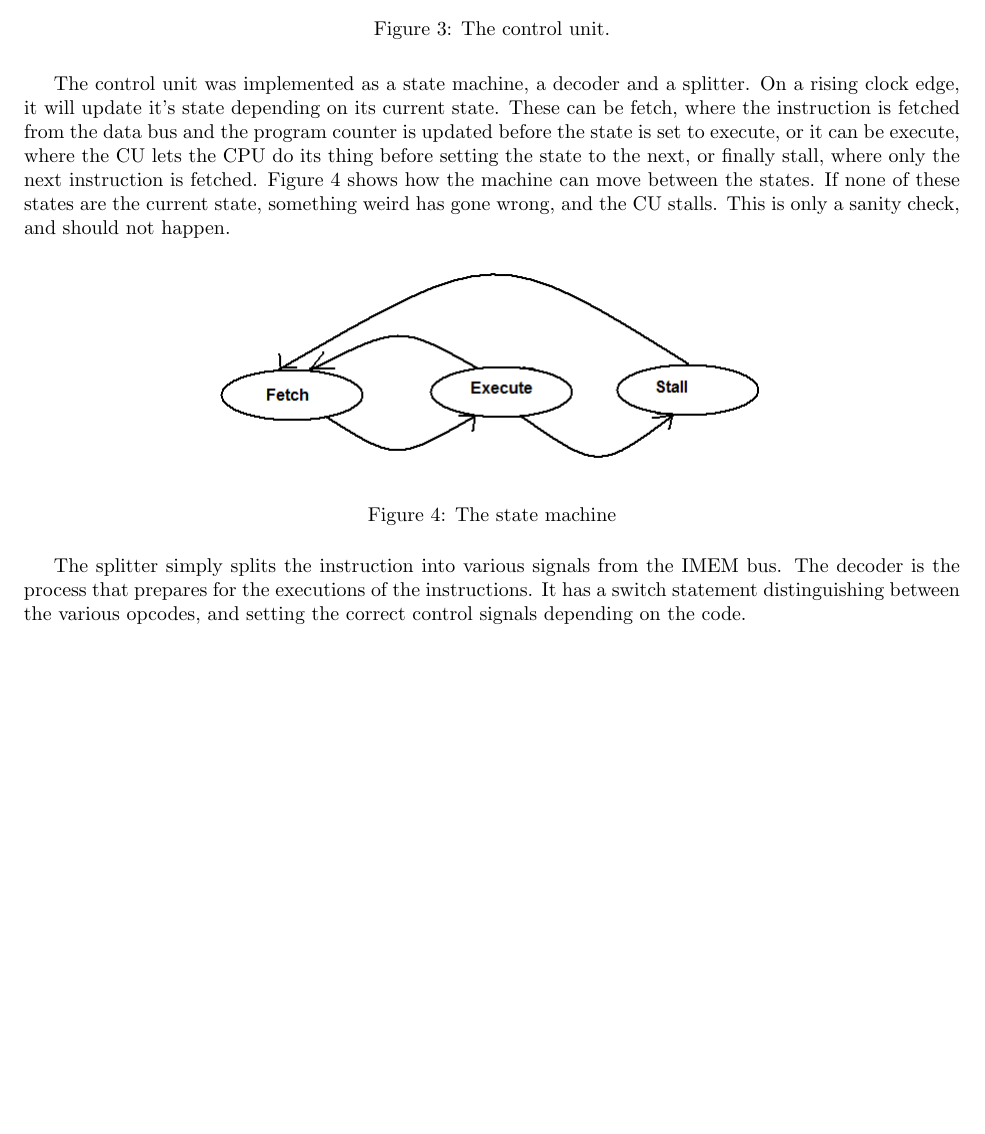
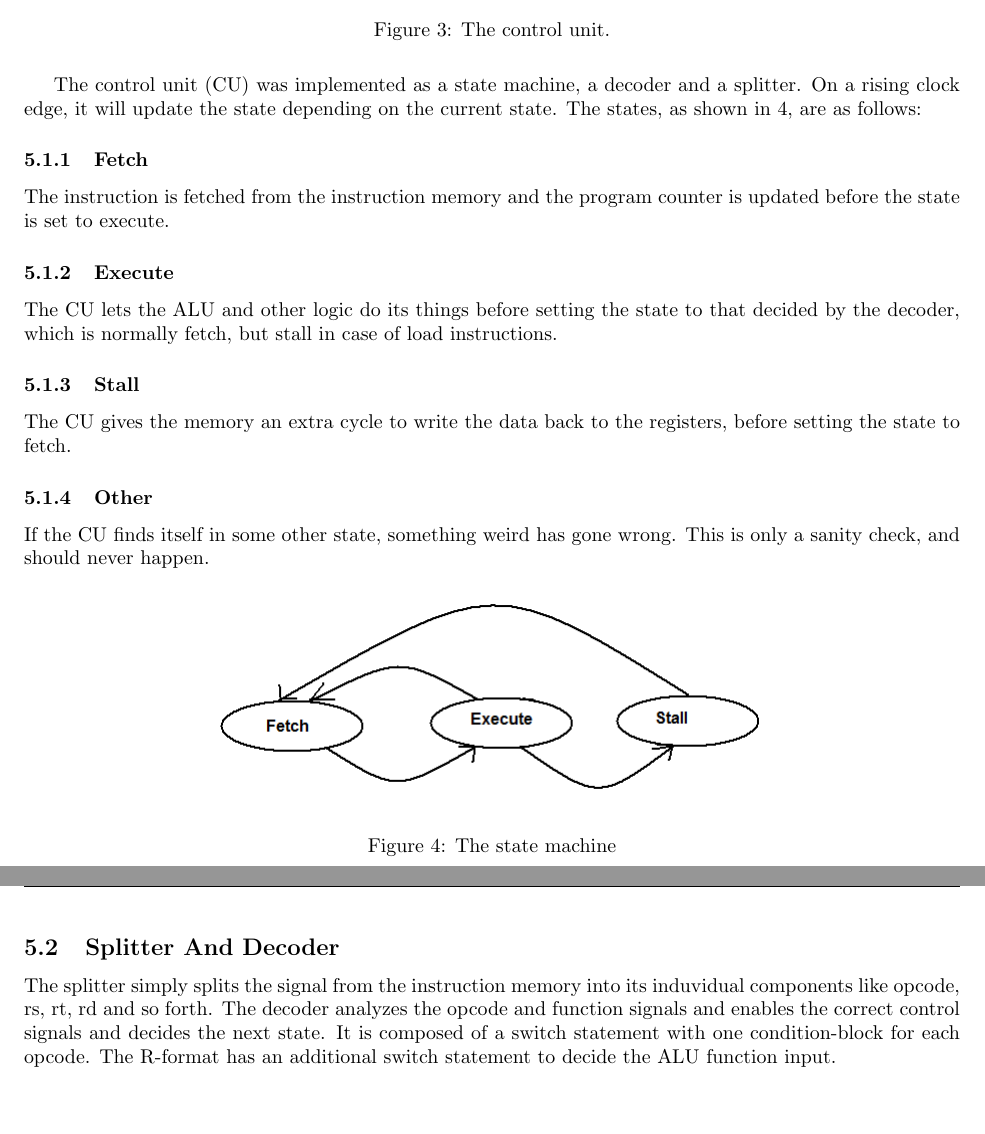
Before and after one commit to lundal/DataKonst1, a LaTeX document (report/report.tex, which reads report/solution/solution.tex): part of page 7 of 13 before the commit and two parts of pages 7 and 8 of 14 after it, the two joined at a grey line, cut so that both start at the same text, the shorter picture padded with empty space. Compiled offline with pdfLaTeX.

Commit message:
Expand/rewrite solution

```diff
--- a/report/solution/solution.tex
+++ b/report/solution/solution.tex
@@ -35,15 +36,29 @@ execution.
     \includegraphics[scale=0.3]{figures/controlunit.png}
     \caption{\label{fig:controlUnit}The control unit.}
 \end{figure}
-The control unit was implemented as a state machine, a decoder and a splitter.
-On a rising clock edge, it will update it's state depending on its current
-state. These can be fetch, where the instruction is fetched from the data bus
-and the program counter is updated before the state is set to execute, or it can
-be execute, where the CU lets the CPU do its thing before setting the state to
-the next, or finally stall, where only the next instruction is fetched.
-Figure \ref{fig:stateMachine} shows how the machine can move between the states. If none
-of these states are the current state, something weird has gone wrong, and the
-CU stalls. This is only a sanity check, and should not happen.
+
+The control unit (CU) was implemented as a state machine, a decoder and a splitter.
+On a rising clock edge, it will update the state depending on the current
+state. The states, as shown in \ref{fig:stateMachine}, are as follows:
+
+\subsubsection{Fetch}
+
+The instruction is fetched from the instruction memory
+and the program counter is updated before the state is set to execute.
+
+\subsubsection{Execute}
+
+The CU lets the ALU and other logic do its things before setting the state to that
+decided by the decoder, which is normally fetch, but stall in case of load instructions.
+
+\subsubsection{Stall}
+
+The CU gives the memory an extra cycle to write the data back to the registers, before setting the state to fetch.
+
+\subsubsection{Other}
+
+If the CU finds itself in some other state, something weird has gone wrong.
+This is only a sanity check, and should never happen.
 
 \begin{figure}[ht]
     \centering
@@ -51,9 +66,11 @@ CU stalls. This is only a sanity check, and should not happen.
     \caption{\label{fig:stateMachine}The state machine}
 \end{figure}
 
+\subsection{Splitter And Decoder}
 
-
-The splitter simply splits the instruction into various signals from the IMEM
-bus. The decoder is the process that prepares for the executions of the
-instructions. It has a switch statement distinguishing between the various
-opcodes, and setting the correct control signals depending on the code.
+The splitter simply splits the signal from the instruction memory into
+its induvidual components like opcode, rs, rt, rd and so forth.
+The decoder analyzes the opcode and function signals
+and enables the correct control signals and decides the next state.
+It is composed of a switch statement with one condition-block for each opcode.
+The R-format has an additional switch statement to decide the ALU function input.
```
Also changed, not shown: report/solution/solution.tex (21 more changed lines).
